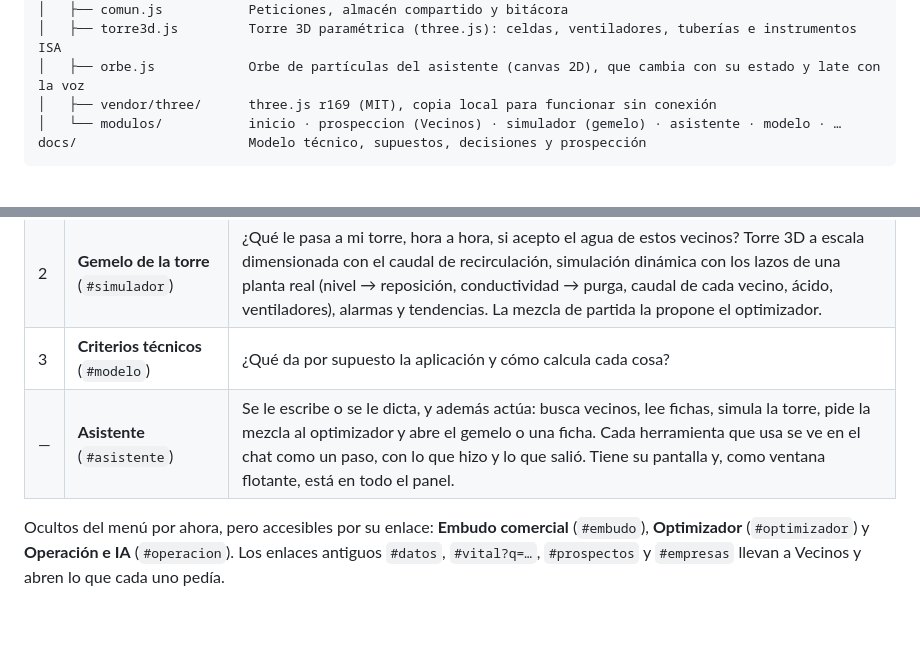
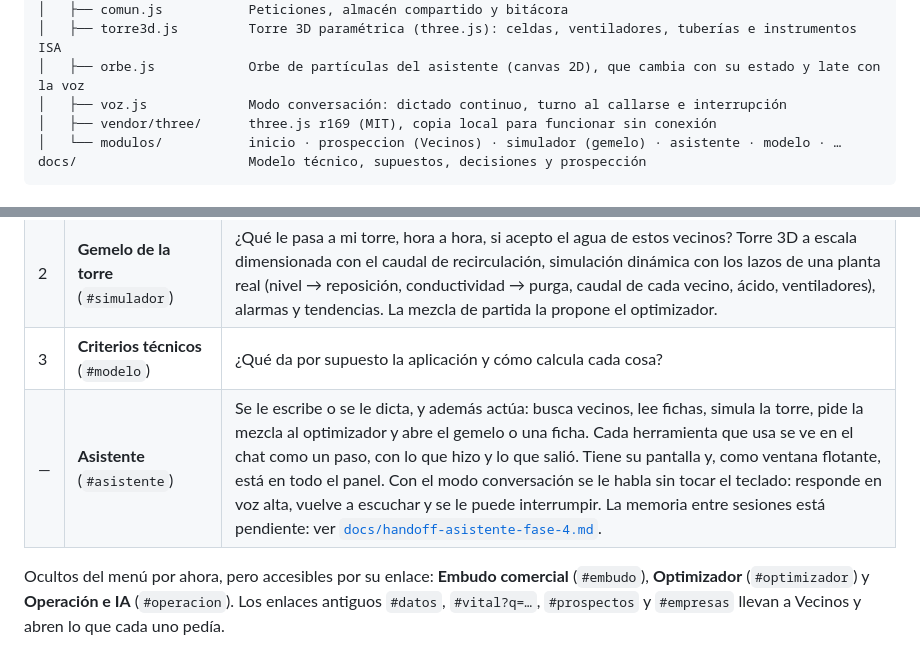
Before and after one commit to Manuuell/SIMBIA-RETO-CABOT, a Markdown page: README.md, 2 parts joined by grey strips. Drawn GitHub-style; blank space fills up the shorter version.

Commit message:
Documentación: la voz del asistente y el handoff de la fase 4

```diff
--- a/README.md
+++ b/README.md
@@ -78,6 +78,7 @@ frontend/                  Portada y dashboard por módulos, sin dependencias np
 │   ├── comun.js           Peticiones, almacén compartido y bitácora
 │   ├── torre3d.js         Torre 3D paramétrica (three.js): celdas, ventiladores, tuberías e instrumentos ISA
 │   ├── orbe.js            Orbe de partículas del asistente (canvas 2D), que cambia con su estado y late con la voz
+│   ├── voz.js             Modo conversación: dictado continuo, turno al callarse e interrupción
 │   ├── vendor/three/      three.js r169 (MIT), copia local para funcionar sin conexión
 │   └── modulos/           inicio · prospeccion (Vecinos) · simulador (gemelo) · asistente · modelo · …
 docs/                      Modelo técnico, supuestos, decisiones y prospección
@@ -90,7 +91,7 @@ docs/                      Modelo técnico, supuestos, decisiones y prospección
 | 1 | **Vecinos** (`#prospeccion`) | ¿Quiénes son los vecinos, qué agua producen y qué se sabe de cada uno? Lista y mapa con buscador y filtros, y el dossier de la empresa elegida: caracterización, expedientes y trámites de VITAL con sus documentos, lectura con IA y ficha comercial. Desde la cabecera se abren el **Buscador VITAL** y **Fuentes y documentos** (actualizar datos, cruzar permisos, subir un PDF). |
 | 2 | **Gemelo de la torre** (`#simulador`) | ¿Qué le pasa a mi torre, hora a hora, si acepto el agua de estos vecinos? Torre 3D a escala dimensionada con el caudal de recirculación, simulación dinámica con los lazos de una planta real (nivel → reposición, conductividad → purga, caudal de cada vecino, ácido, ventiladores), alarmas y tendencias. La mezcla de partida la propone el optimizador. |
 | 3 | **Criterios técnicos** (`#modelo`) | ¿Qué da por supuesto la aplicación y cómo calcula cada cosa? |
-| — | **Asistente** (`#asistente`) | Se le escribe o se le dicta, y además actúa: busca vecinos, lee fichas, simula la torre, pide la mezcla al optimizador y abre el gemelo o una ficha. Cada herramienta que usa se ve en el chat como un paso, con lo que hizo y lo que salió. Tiene su pantalla y, como ventana flotante, está en todo el panel. |
+| — | **Asistente** (`#asistente`) | Se le escribe o se le dicta, y además actúa: busca vecinos, lee fichas, simula la torre, pide la mezcla al optimizador y abre el gemelo o una ficha. Cada herramienta que usa se ve en el chat como un paso, con lo que hizo y lo que salió. Tiene su pantalla y, como ventana flotante, está en todo el panel. Con el modo conversación se le habla sin tocar el teclado: responde en voz alta, vuelve a escuchar y se le puede interrumpir. La memoria entre sesiones está pendiente: ver [`docs/handoff-asistente-fase-4.md`](docs/handoff-asistente-fase-4.md). |
 
 Ocultos del menú por ahora, pero accesibles por su enlace: **Embudo comercial**
 (`#embudo`), **Optimizador** (`#optimizador`) y **Operación e IA** (`#operacion`).
```
Also changed, not shown: docs/handoff-asistente-fase-4.md (added, +99 -0 lines).
